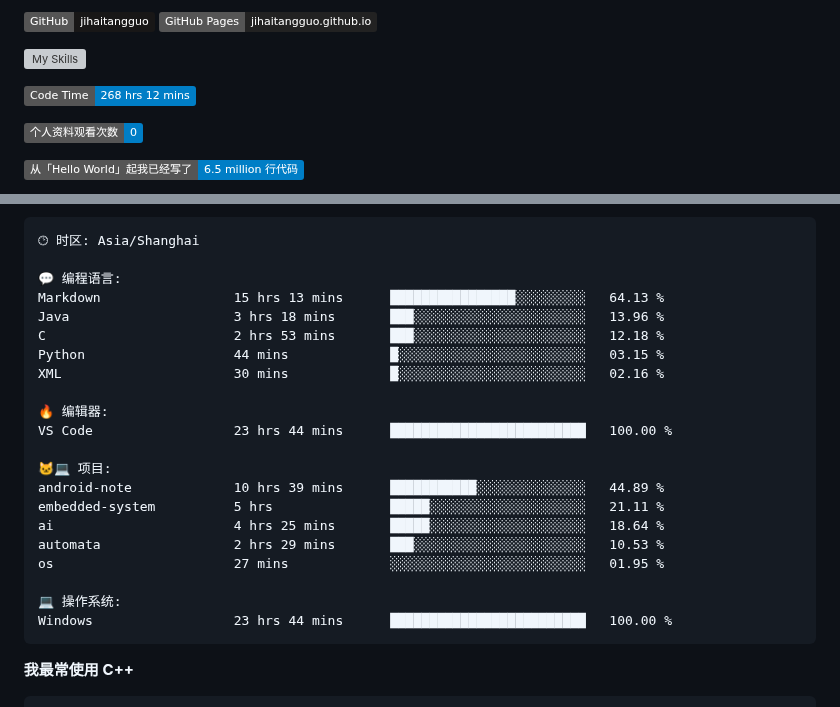
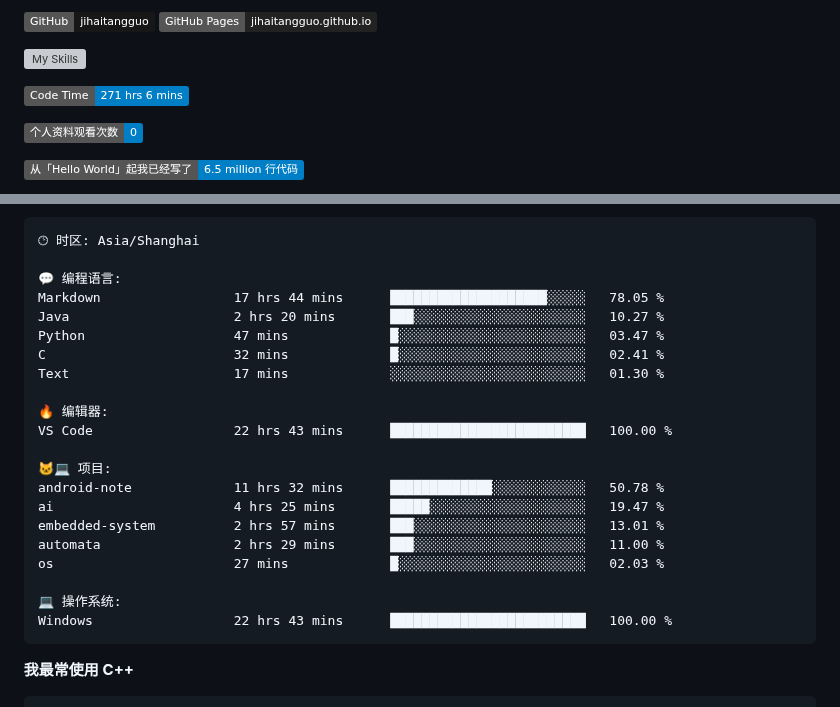
Before and after one commit to sunboyallen/sunboyallen, a Markdown page: README.md, 2 parts joined by grey strips. GitHub-like rendering; badges without logos; grey boxes are pictures that could not be loaded.

Commit message:
Updated with Dev Metrics

````diff
--- a/README.md
+++ b/README.md
@@ -12,7 +12,7 @@
 ![My Skills](https://skillicons.dev/icons?i=anaconda,bash,c,cmake,cpp,css,discord,django,docker,git,github,gitlab,gmail,html,js,latex,linux,md,nodejs,opencv,postman,powershell,py,visualstudio,vscode,vue)
 
 <!--START_SECTION:waka-->
-![Code Time](http://img.shields.io/badge/Code%20Time-268%20hrs%2012%20mins-blue)
+![Code Time](http://img.shields.io/badge/Code%20Time-271%20hrs%206%20mins-blue)
 
 ![Profile Views](http://img.shields.io/badge/%E4%B8%AA%E4%BA%BA%E8%B5%84%E6%96%99%E8%A7%82%E7%9C%8B%E6%AC%A1%E6%95%B0-0-blue)
 
@@ -57,24 +57,24 @@
 🕑︎ 时区: Asia/Shanghai
 
 💬 编程语言:
-Markdown                 15 hrs 13 mins      ████████████████░░░░░░░░░   64.13 %
-Java                     3 hrs 18 mins       ███░░░░░░░░░░░░░░░░░░░░░░   13.96 %
-C                        2 hrs 53 mins       ███░░░░░░░░░░░░░░░░░░░░░░   12.18 %
-Python                   44 mins             █░░░░░░░░░░░░░░░░░░░░░░░░   03.15 %
-XML                      30 mins             █░░░░░░░░░░░░░░░░░░░░░░░░   02.16 %
+Markdown                 17 hrs 44 mins      ████████████████████░░░░░   78.05 %
+Java                     2 hrs 20 mins       ███░░░░░░░░░░░░░░░░░░░░░░   10.27 %
+Python                   47 mins             █░░░░░░░░░░░░░░░░░░░░░░░░   03.47 %
+C                        32 mins             █░░░░░░░░░░░░░░░░░░░░░░░░   02.41 %
+Text                     17 mins             ░░░░░░░░░░░░░░░░░░░░░░░░░   01.30 %
 
 🔥 编辑器:
-VS Code                  23 hrs 44 mins      █████████████████████████   100.00 %
+VS Code                  22 hrs 43 mins      █████████████████████████   100.00 %
 
 🐱‍💻 项目:
-android-note             10 hrs 39 mins      ███████████░░░░░░░░░░░░░░   44.89 %
-embedded-system          5 hrs               █████░░░░░░░░░░░░░░░░░░░░   21.11 %
-ai                       4 hrs 25 mins       █████░░░░░░░░░░░░░░░░░░░░   18.64 %
-automata                 2 hrs 29 mins       ███░░░░░░░░░░░░░░░░░░░░░░   10.53 %
-os                       27 mins             ░░░░░░░░░░░░░░░░░░░░░░░░░   01.95 %
+android-note             11 hrs 32 mins      █████████████░░░░░░░░░░░░   50.78 %
+ai                       4 hrs 25 mins       █████░░░░░░░░░░░░░░░░░░░░   19.47 %
+embedded-system          2 hrs 57 mins       ███░░░░░░░░░░░░░░░░░░░░░░   13.01 %
+automata                 2 hrs 29 mins       ███░░░░░░░░░░░░░░░░░░░░░░   11.00 %
+os                       27 mins             █░░░░░░░░░░░░░░░░░░░░░░░░   02.03 %
 
 💻 操作系统:
-Windows                  23 hrs 44 mins      █████████████████████████   100.00 %
+Windows                  22 hrs 43 mins      █████████████████████████   100.00 %
 ```
 
 **我最常使用 C++**
````
Also changed, not shown: other parts of README.md (+1 -1 lines).
